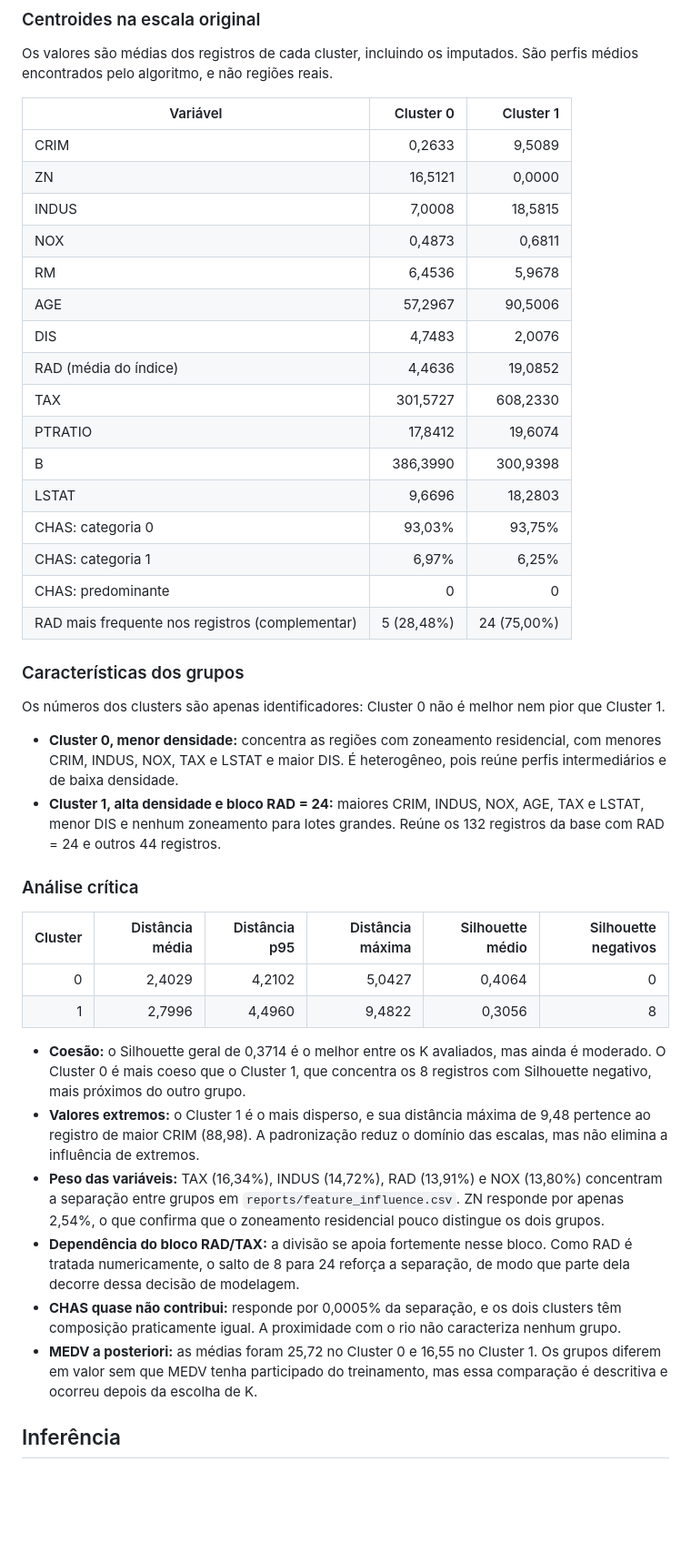
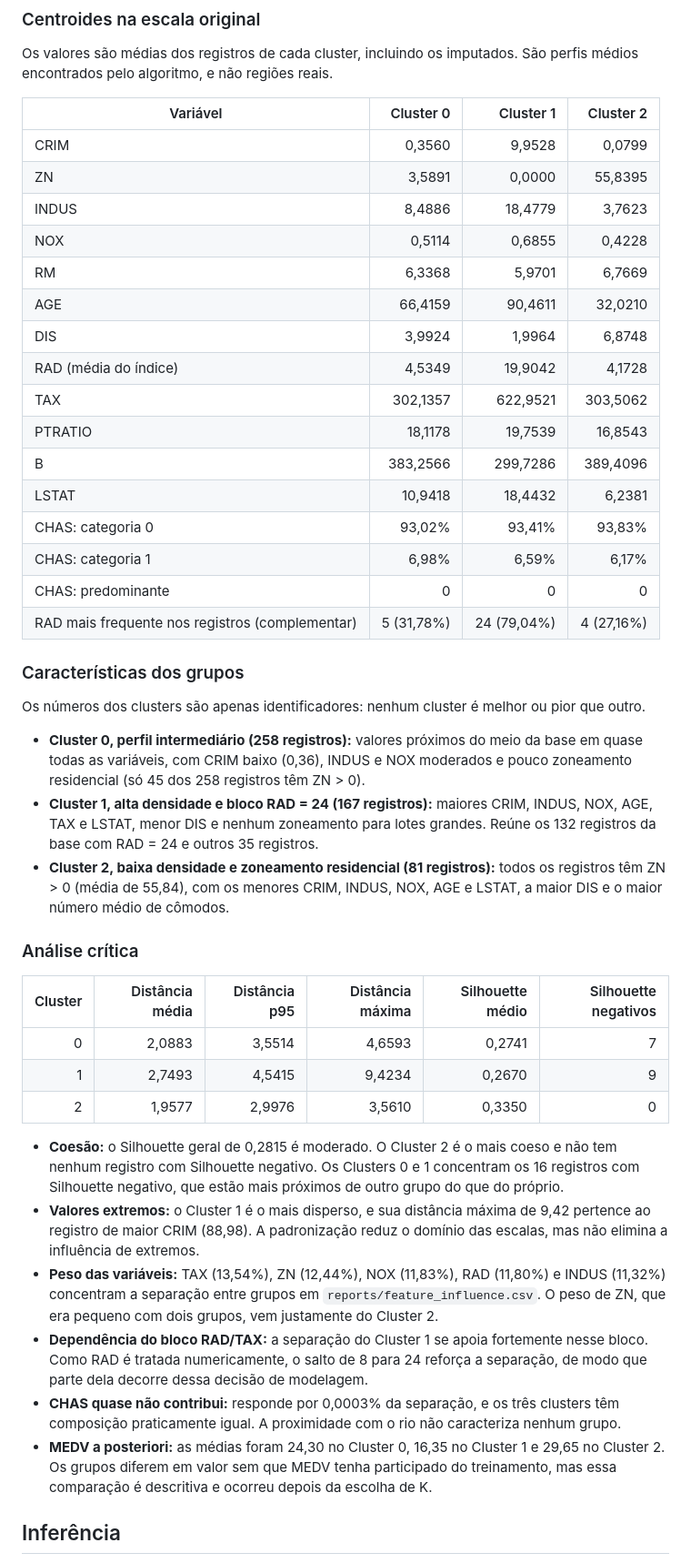
Before and after one commit to NatanLima3103/boston-housing-kmeans, a Markdown page: README.md, the part around one of its changes. Shown at 91% size. GitHub-like rendering; blank space fills up the shorter version.

```diff
--- a/README.md
+++ b/README.md
@@ -234,45 +307,47 @@ Os grupos têm tamanhos diferentes, sem balanceamento artificial, e nenhum é mu
 
 Os valores são médias dos registros de cada cluster, incluindo os imputados. São perfis médios encontrados pelo algoritmo, e não regiões reais.
 
-| Variável | Cluster 0 | Cluster 1 |
-|---|---:|---:|
-| CRIM | 0,2633 | 9,5089 |
-| ZN | 16,5121 | 0,0000 |
-| INDUS | 7,0008 | 18,5815 |
-| NOX | 0,4873 | 0,6811 |
-| RM | 6,4536 | 5,9678 |
-| AGE | 57,2967 | 90,5006 |
-| DIS | 4,7483 | 2,0076 |
-| RAD (média do índice) | 4,4636 | 19,0852 |
-| TAX | 301,5727 | 608,2330 |
-| PTRATIO | 17,8412 | 19,6074 |
-| B | 386,3990 | 300,9398 |
-| LSTAT | 9,6696 | 18,2803 |
-| CHAS: categoria 0 | 93,03% | 93,75% |
-| CHAS: categoria 1 | 6,97% | 6,25% |
-| CHAS: predominante | 0 | 0 |
-| RAD mais frequente nos registros (complementar) | 5 (28,48%) | 24 (75,00%) |
+| Variável | Cluster 0 | Cluster 1 | Cluster 2 |
+|---|---:|---:|---:|
+| CRIM | 0,3560 | 9,9528 | 0,0799 |
+| ZN | 3,5891 | 0,0000 | 55,8395 |
+| INDUS | 8,4886 | 18,4779 | 3,7623 |
+| NOX | 0,5114 | 0,6855 | 0,4228 |
+| RM | 6,3368 | 5,9701 | 6,7669 |
+| AGE | 66,4159 | 90,4611 | 32,0210 |
+| DIS | 3,9924 | 1,9964 | 6,8748 |
+| RAD (média do índice) | 4,5349 | 19,9042 | 4,1728 |
+| TAX | 302,1357 | 622,9521 | 303,5062 |
+| PTRATIO | 18,1178 | 19,7539 | 16,8543 |
+| B | 383,2566 | 299,7286 | 389,4096 |
+| LSTAT | 10,9418 | 18,4432 | 6,2381 |
+| CHAS: categoria 0 | 93,02% | 93,41% | 93,83% |
+| CHAS: categoria 1 | 6,98% | 6,59% | 6,17% |
+| CHAS: predominante | 0 | 0 | 0 |
+| RAD mais frequente nos registros (complementar) | 5 (31,78%) | 24 (79,04%) | 4 (27,16%) |
 
 ### Características dos grupos
 
-Os números dos clusters são apenas identificadores: Cluster 0 não é melhor nem pior que Cluster 1.
+Os números dos clusters são apenas identificadores: nenhum cluster é melhor ou pior que outro.
 
-- **Cluster 0, menor densidade:** concentra as regiões com zoneamento residencial, com menores CRIM, INDUS, NOX, TAX e LSTAT e maior DIS. É heterogêneo, pois reúne perfis intermediários e de baixa densidade.
-- **Cluster 1, alta densidade e bloco RAD = 24:** maiores CRIM, INDUS, NOX, AGE, TAX e LSTAT, menor DIS e nenhum zoneamento para lotes grandes. Reúne os 132 registros da base com RAD = 24 e outros 44 registros.
+- **Cluster 0, perfil intermediário (258 registros):** valores próximos do meio da base em quase todas as variáveis, com CRIM baixo (0,36), INDUS e NOX moderados e pouco zoneamento residencial (só 45 dos 258 registros têm ZN > 0).
+- **Cluster 1, alta densidade e bloco RAD = 24 (167 registros):** maiores CRIM, INDUS, NOX, AGE, TAX e LSTAT, menor DIS e nenhum zoneamento para lotes grandes. Reúne os 132 registros da base com RAD = 24 e outros 35 registros.
+- **Cluster 2, baixa densidade e zoneamento residencial (81 registros):** todos os registros têm ZN > 0 (média de 55,84), com os menores CRIM, INDUS, NOX, AGE e LSTAT, a maior DIS e o maior número médio de cômodos.
 
 ### Análise crítica
 
 | Cluster | Distância média | Distância p95 | Distância máxima | Silhouette médio | Silhouette negativos |
 |---:|---:|---:|---:|---:|---:|
-| 0 | 2,4029 | 4,2102 | 5,0427 | 0,4064 | 0 |
-| 1 | 2,7996 | 4,4960 | 9,4822 | 0,3056 | 8 |
+| 0 | 2,0883 | 3,5514 | 4,6593 | 0,2741 | 7 |
+| 1 | 2,7493 | 4,5415 | 9,4234 | 0,2670 | 9 |
+| 2 | 1,9577 | 2,9976 | 3,5610 | 0,3350 | 0 |
 
-- **Coesão:** o Silhouette geral de 0,3714 é o melhor entre os K avaliados, mas ainda é moderado. O Cluster 0 é mais coeso que o Cluster 1, que concentra os 8 registros com Silhouette negativo, mais próximos do outro grupo.
-- **Valores extremos:** o Cluster 1 é o mais disperso, e sua distância máxima de 9,48 pertence ao registro de maior CRIM (88,98). A padronização reduz o domínio das escalas, mas não elimina a influência de extremos.
-- **Peso das variáveis:** TAX (16,34%), INDUS (14,72%), RAD (13,91%) e NOX (13,80%) concentram a separação entre grupos em `reports/feature_influence.csv`. ZN responde por apenas 2,54%, o que confirma que o zoneamento residencial pouco distingue os dois grupos.
-- **Dependência do bloco RAD/TAX:** a divisão se apoia fortemente nesse bloco. Como RAD é tratada numericamente, o salto de 8 para 24 reforça a separação, de modo que parte dela decorre dessa decisão de modelagem.
-- **CHAS quase não contribui:** responde por 0,0005% da separação, e os dois clusters têm composição praticamente igual. A proximidade com o rio não caracteriza nenhum grupo.
-- **MEDV a posteriori:** as médias foram 25,72 no Cluster 0 e 16,55 no Cluster 1. Os grupos diferem em valor sem que MEDV tenha participado do treinamento, mas essa comparação é descritiva e ocorreu depois da escolha de K.
+- **Coesão:** o Silhouette geral de 0,2815 é moderado. O Cluster 2 é o mais coeso e não tem nenhum registro com Silhouette negativo. Os Clusters 0 e 1 concentram os 16 registros com Silhouette negativo, que estão mais próximos de outro grupo do que do próprio.
+- **Valores extremos:** o Cluster 1 é o mais disperso, e sua distância máxima de 9,42 pertence ao registro de maior CRIM (88,98). A padronização reduz o domínio das escalas, mas não elimina a influência de extremos.
+- **Peso das variáveis:** TAX (13,54%), ZN (12,44%), NOX (11,83%), RAD (11,80%) e INDUS (11,32%) concentram a separação entre grupos em `reports/feature_influence.csv`. O peso de ZN, que era pequeno com dois grupos, vem justamente do Cluster 2.
+- **Dependência do bloco RAD/TAX:** a separação do Cluster 1 se apoia fortemente nesse bloco. Como RAD é tratada numericamente, o salto de 8 para 24 reforça a separação, de modo que parte dela decorre dessa decisão de modelagem.
+- **CHAS quase não contribui:** responde por 0,0003% da separação, e os três clusters têm composição praticamente igual. A proximidade com o rio não caracteriza nenhum grupo.
+- **MEDV a posteriori:** as médias foram 24,30 no Cluster 0, 16,35 no Cluster 1 e 29,65 no Cluster 2. Os grupos diferem em valor sem que MEDV tenha participado do treinamento, mas essa comparação é descritiva e ocorreu depois da escolha de K.
 
 ## Inferência
 
```
Also changed, not shown: other parts of README.md (+169 -124 lines), reports/cluster_distribution.png, reports/elbow_method.png, reports/silhouette_scores.png, 13 other files.
